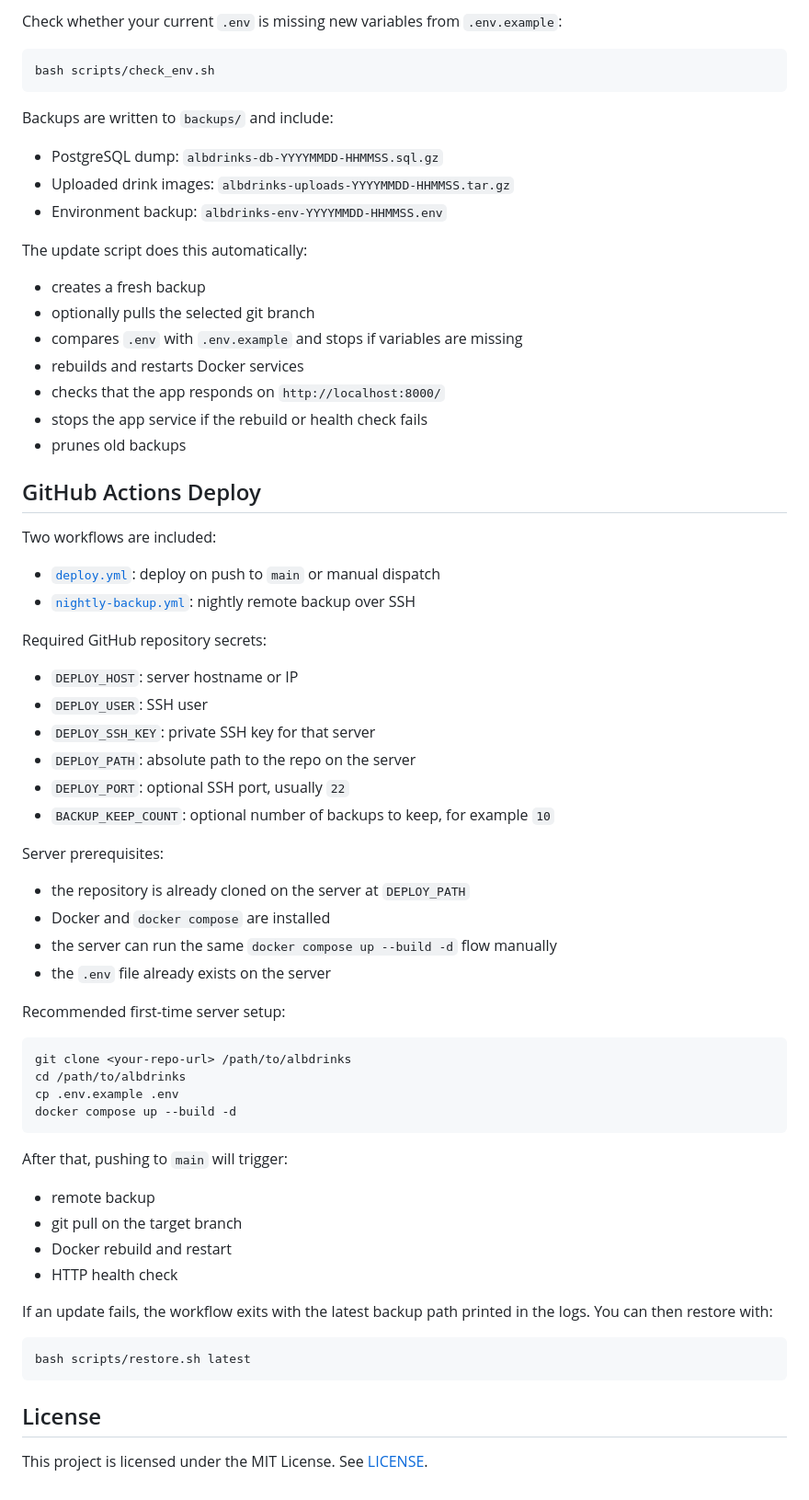
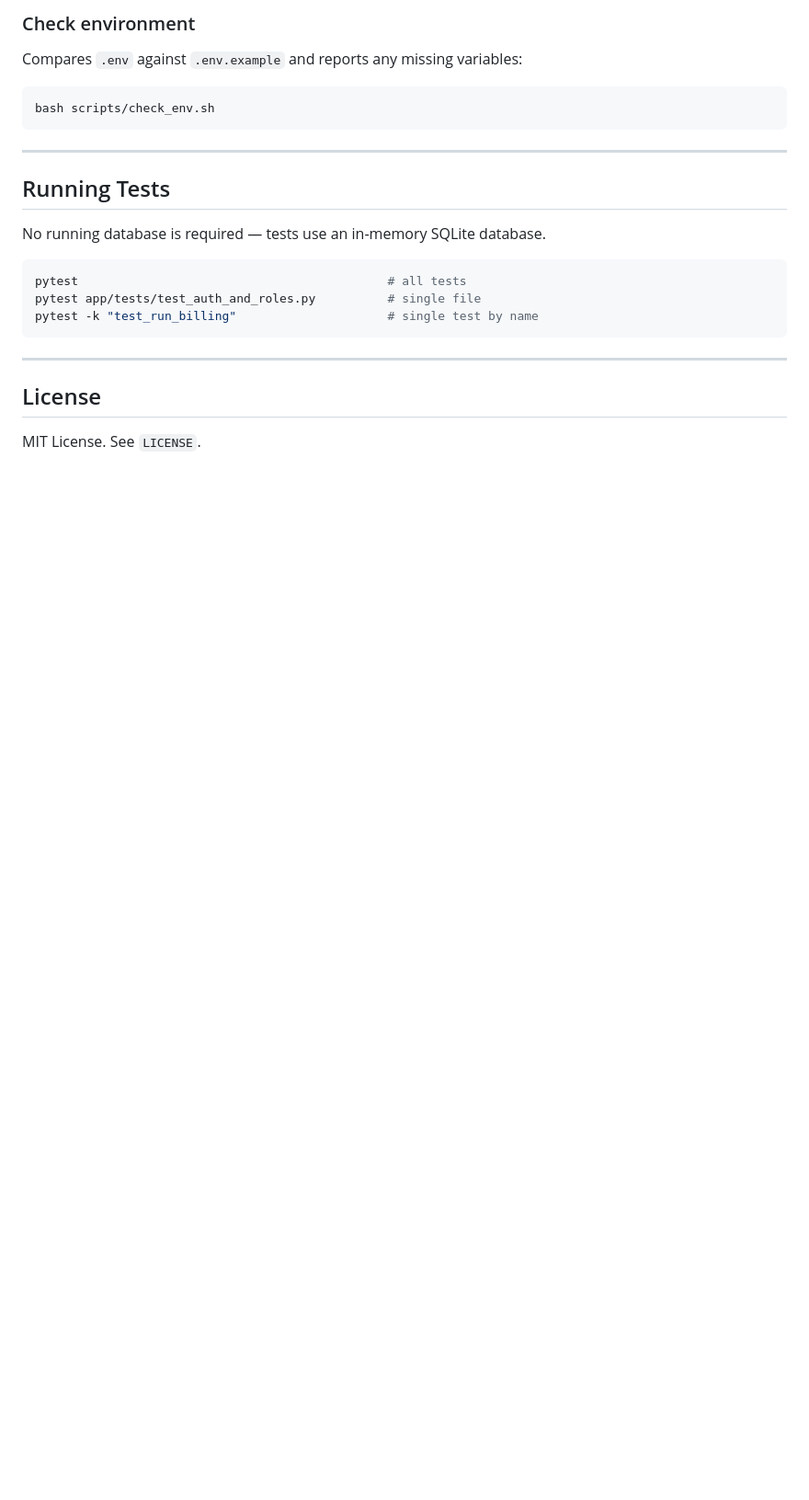
Before and after one commit to karlocizma/drinks4all, a Markdown page: README.md, the part around one of its changes. Shown at 92% size. Drawn GitHub-style; blank space fills up the shorter version.

````diff
--- a/README.md
+++ b/README.md
@@ -111,60 +197,26 @@ bash scripts/restore.sh latest
 
-Check whether your current `.env` is missing new variables from `.env.example`:
+### Check environment
+
+Compares `.env` against `.env.example` and reports any missing variables:
+
 ```bash
 bash scripts/check_env.sh
 ```
 
-Backups are written to `backups/` and include:
-- PostgreSQL dump: `albdrinks-db-YYYYMMDD-HHMMSS.sql.gz`
-- Uploaded drink images: `albdrinks-uploads-YYYYMMDD-HHMMSS.tar.gz`
-- Environment backup: `albdrinks-env-YYYYMMDD-HHMMSS.env`
+---
 
-The update script does this automatically:
-- creates a fresh backup
-- optionally pulls the selected git branch
-- compares `.env` with `.env.example` and stops if variables are missing
-- rebuilds and restarts Docker services
-- checks that the app responds on `http://localhost:8000/`
-- stops the app service if the rebuild or health check fails
-- prunes old backups
+## Running Tests
 
-## GitHub Actions Deploy
-Two workflows are included:
-- [`deploy.yml`](/mnt/c/Users/kcizmesija/Desktop/Programming/drinks4all/.github/workflows/deploy.yml): deploy on push to `main` or manual dispatch
-- [`nightly-backup.yml`](/mnt/c/Users/kcizmesija/Desktop/Programming/drinks4all/.github/workflows/nightly-backup.yml): nightly remote backup over SSH
+No running database is required — tests use an in-memory SQLite database.
 
-Required GitHub repository secrets:
-- `DEPLOY_HOST`: server hostname or IP
-- `DEPLOY_USER`: SSH user
-- `DEPLOY_SSH_KEY`: private SSH key for that server
-- `DEPLOY_PATH`: absolute path to the repo on the server
-- `DEPLOY_PORT`: optional SSH port, usually `22`
-- `BACKUP_KEEP_COUNT`: optional number of backups to keep, for example `10`
-
-Server prerequisites:
-- the repository is already cloned on the server at `DEPLOY_PATH`
-- Docker and `docker compose` are installed
-- the server can run the same `docker compose up --build -d` flow manually
-- the `.env` file already exists on the server
-
-Recommended first-time server setup:
 ```bash
-git clone <your-repo-url> /path/to/albdrinks
-cd /path/to/albdrinks
-cp .env.example .env
-docker compose up --build -d
+pytest                                           # all tests
+pytest app/tests/test_auth_and_roles.py          # single file
+pytest -k "test_run_billing"                     # single test by name
 ```
 
-After that, pushing to `main` will trigger:
-- remote backup
-- git pull on the target branch
-- Docker rebuild and restart
-- HTTP health check
-
-If an update fails, the workflow exits with the latest backup path printed in the logs. You can then restore with:
-```bash
-bash scripts/restore.sh latest
-```
+---
 
 ## License
-This project is licensed under the MIT License. See [LICENSE](/mnt/c/Users/kcizmesija/Desktop/Programming/drinks4all/LICENSE).
+
+MIT License. See `LICENSE`.
````
Also changed, not shown: other parts of README.md (+144 -58 lines).
